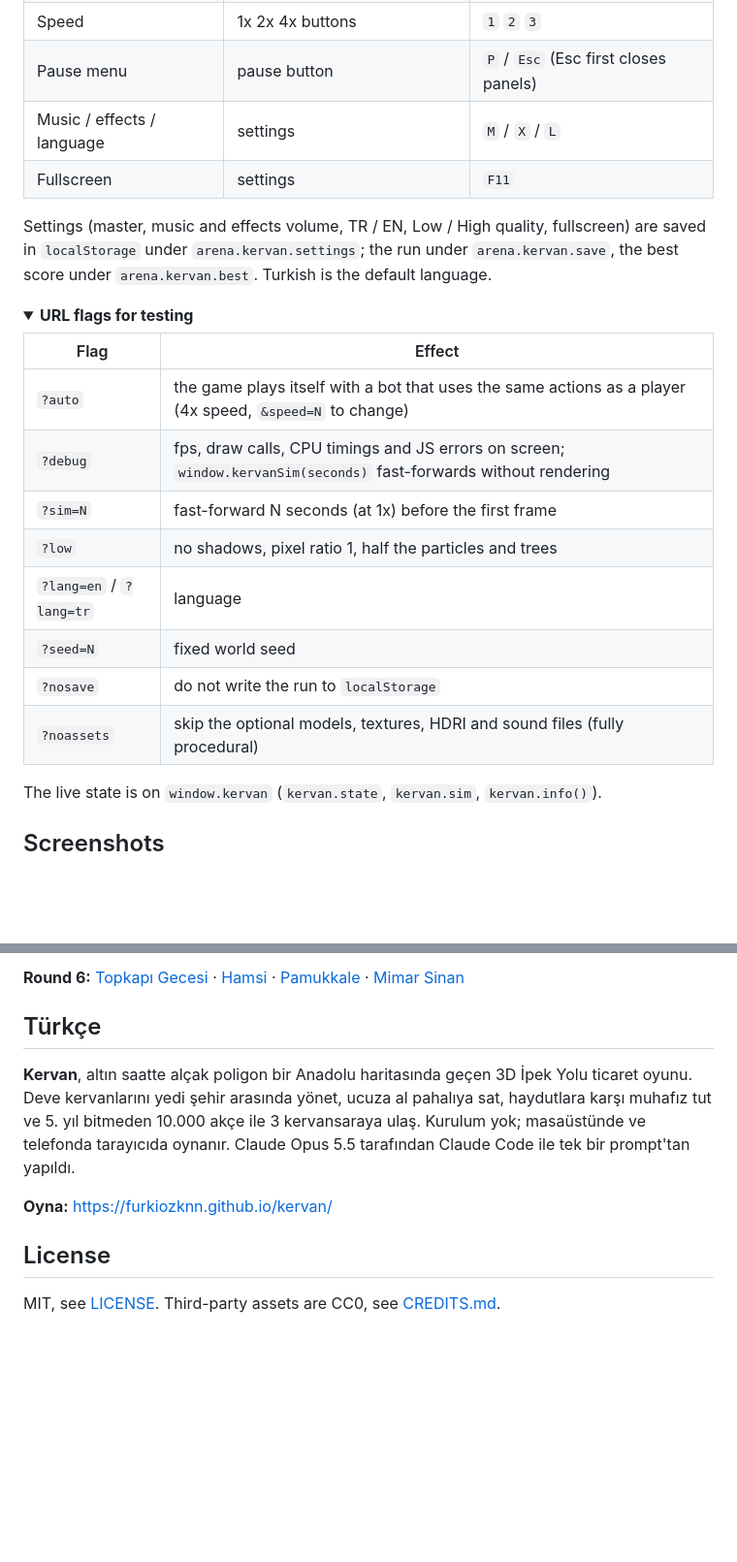
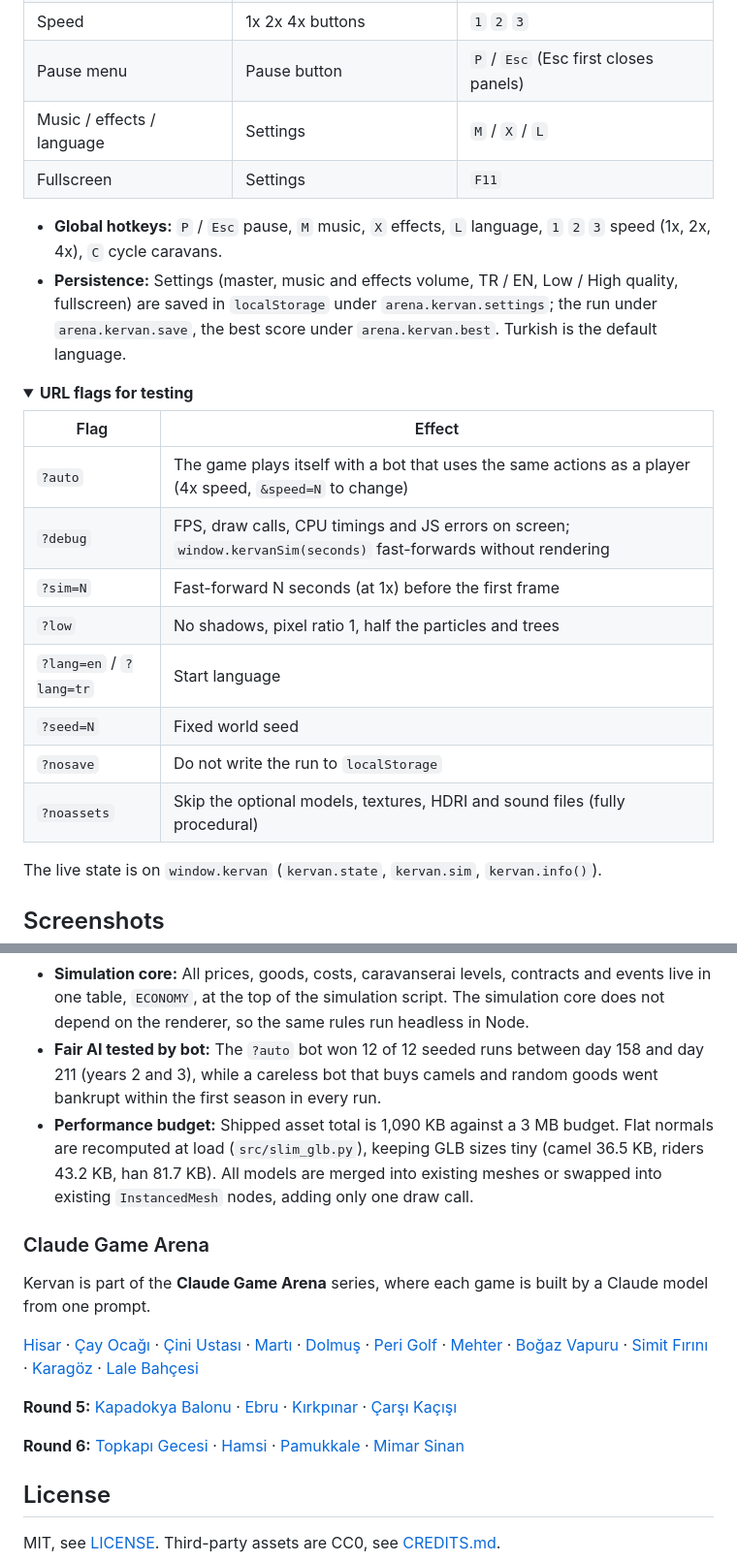
Before and after one commit to Furkiozknn/kervan, a Markdown page: README.md, 2 parts joined by grey strips. Shown at 97% size. GitHub-like rendering; folded sections open; blank space fills up the shorter version.

```diff
--- a/README.md
+++ b/README.md
@@ -79,25 +71,24 @@ shows the total, the average price and how far your trade moves the price.
 | Speed | 1x 2x 4x buttons | `1` `2` `3` |
-| Pause menu | pause button | `P` / `Esc` (Esc first closes panels) |
-| Music / effects / language | settings | `M` / `X` / `L` |
-| Fullscreen | settings | `F11` |
+| Pause menu | Pause button | `P` / `Esc` (Esc first closes panels) |
+| Music / effects / language | Settings | `M` / `X` / `L` |
+| Fullscreen | Settings | `F11` |
 
-Settings (master, music and effects volume, TR / EN, Low / High quality, fullscreen) are saved in `localStorage`
-under `arena.kervan.settings`; the run under `arena.kervan.save`, the best score under `arena.kervan.best`.
-Turkish is the default language.
+- **Global hotkeys:** `P` / `Esc` pause, `M` music, `X` effects, `L` language, `1` `2` `3` speed (1x, 2x, 4x), `C` cycle caravans.
+- **Persistence:** Settings (master, music and effects volume, TR / EN, Low / High quality, fullscreen) are saved in `localStorage` under `arena.kervan.settings`; the run under `arena.kervan.save`, the best score under `arena.kervan.best`. Turkish is the default language.
 
 <details>
 <summary><b>URL flags for testing</b></summary>
 
 | Flag | Effect |
 |---|---|
-| `?auto` | the game plays itself with a bot that uses the same actions as a player (4x speed, `&speed=N` to change) |
-| `?debug` | fps, draw calls, CPU timings and JS errors on screen; `window.kervanSim(seconds)` fast-forwards without rendering |
-| `?sim=N` | fast-forward N seconds (at 1x) before the first frame |
-| `?low` | no shadows, pixel ratio 1, half the particles and trees |
-| `?lang=en` / `?lang=tr` | language |
-| `?seed=N` | fixed world seed |
-| `?nosave` | do not write the run to `localStorage` |
-| `?noassets` | skip the optional models, textures, HDRI and sound files (fully procedural) |
+| `?auto` | The game plays itself with a bot that uses the same actions as a player (4x speed, `&speed=N` to change) |
+| `?debug` | FPS, draw calls, CPU timings and JS errors on screen; `window.kervanSim(seconds)` fast-forwards without rendering |
+| `?sim=N` | Fast-forward N seconds (at 1x) before the first frame |
+| `?low` | No shadows, pixel ratio 1, half the particles and trees |
+| `?lang=en` / `?lang=tr` | Start language |
+| `?seed=N` | Fixed world seed |
+| `?nosave` | Do not write the run to `localStorage` |
+| `?noassets` | Skip the optional models, textures, HDRI and sound files (fully procedural) |
 
 The live state is on `window.kervan` (`kervan.state`, `kervan.sim`, `kervan.info()`).
 
@@ -223,16 +190,19 @@ other games: [Hisar](https://furkiozknn.github.io/kale-savunmasi/) ·
 
-**Round 6:** [Topkapı Gecesi](https://furkiozknn.github.io/topkapi-gecesi/) ·
-[Hamsi](https://furkiozknn.github.io/hamsi/) · [Pamukkale](https://furkiozknn.github.io/pamukkale/) ·
-[Mimar Sinan](https://furkiozknn.github.io/mimar-sinan/)
+- **Simulation core:** All prices, goods, costs, caravanserai levels, contracts and events live in one table, `ECONOMY`, at the top of the simulation script. The simulation core does not depend on the renderer, so the same rules run headless in Node.
+- **Fair AI tested by bot:** The `?auto` bot won 12 of 12 seeded runs between day 158 and day 211 (years 2 and 3), while a careless bot that buys camels and random goods went bankrupt within the first season in every run.
+- **Performance budget:** Shipped asset total is 1,090 KB against a 3 MB budget. Flat normals are recomputed at load (`src/slim_glb.py`), keeping GLB sizes tiny (camel 36.5 KB, riders 43.2 KB, han 81.7 KB). All models are merged into existing meshes or swapped into existing `InstancedMesh` nodes, adding only one draw call.
 
-## Türkçe
+</details>
 
-**Kervan**, altın saatte alçak poligon bir Anadolu haritasında geçen 3D İpek Yolu ticaret oyunu. Deve kervanlarını yedi
-şehir arasında yönet, ucuza al pahalıya sat, haydutlara karşı muhafız tut ve 5. yıl bitmeden 10.000 akçe ile 3
-kervansaraya ulaş. Kurulum yok; masaüstünde ve telefonda tarayıcıda oynanır. Claude Opus 5.5 tarafından Claude Code ile
-tek bir prompt'tan yapıldı.
+### Claude Game Arena
 
-**Oyna:** https://furkiozknn.github.io/kervan/
+Kervan is part of the **Claude Game Arena** series, where each game is built by a Claude model from one prompt.
+
+[Hisar](https://furkiozknn.github.io/kale-savunmasi/) · [Çay Ocağı](https://furkiozknn.github.io/cay-ocagi/) · [Çini Ustası](https://furkiozknn.github.io/cini-ustasi/) · [Martı](https://furkiozknn.github.io/marti/) · [Dolmuş](https://furkiozknn.github.io/dolmus/) · [Peri Golf](https://furkiozknn.github.io/peri-golf/) · [Mehter](https://furkiozknn.github.io/mehter/) · [Boğaz Vapuru](https://furkiozknn.github.io/bogaz-vapuru/) · [Simit Fırını](https://furkiozknn.github.io/simit-firini/) · [Karagöz](https://furkiozknn.github.io/karagoz/) · [Lale Bahçesi](https://furkiozknn.github.io/lale-bahcesi/)
+
+**Round 5:** [Kapadokya Balonu](https://furkiozknn.github.io/kapadokya-balonu/) · [Ebru](https://furkiozknn.github.io/ebru/) · [Kırkpınar](https://furkiozknn.github.io/kirkpinar/) · [Çarşı Kaçışı](https://furkiozknn.github.io/carsi-kacisi/)
+
+**Round 6:** [Topkapı Gecesi](https://furkiozknn.github.io/topkapi-gecesi/) · [Hamsi](https://furkiozknn.github.io/hamsi/) · [Pamukkale](https://furkiozknn.github.io/pamukkale/) · [Mimar Sinan](https://furkiozknn.github.io/mimar-sinan/)
 
 ## License
 
```
Also changed, not shown: other parts of README.md (+85 -117 lines).
